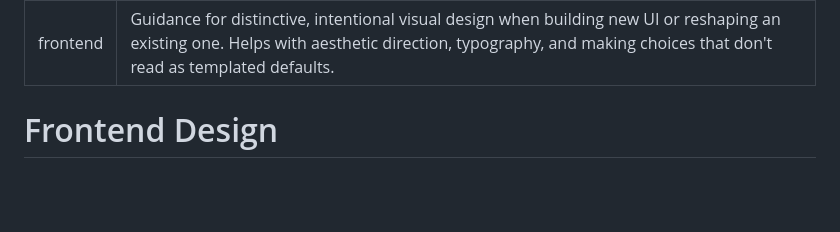
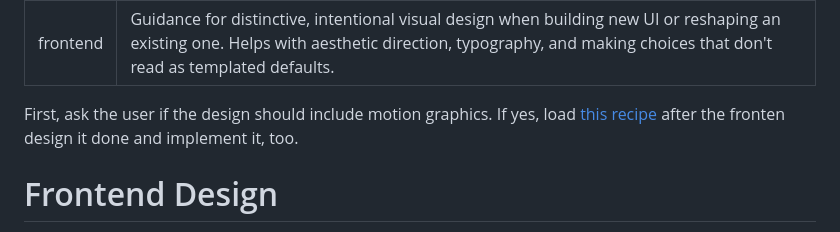
Before and after one commit to janbsc4/dev, a Markdown page: skills/frontend/SKILL.md, the part around the change. Drawn GitHub-style; blank space fills up the shorter version.

Commit message:
Updated design and frontend skills with web urls intelinking them

```diff
--- a/skills/frontend/SKILL.md
+++ b/skills/frontend/SKILL.md
@@ -2,6 +2,8 @@
 name: frontend
 description: Guidance for distinctive, intentional visual design when building new UI or reshaping an existing one. Helps with aesthetic direction, typography, and making choices that don't read as templated defaults.
 ---
+
+First, ask the user if the design should include motion graphics. If yes, load [this recipe](https://github.com/janbsc4/dev/blob/main/recipes/add-motion-design.md) after the fronten design it done and implement it, too.
 
 # Frontend Design
 
```
Also changed, not shown: skills/design/SKILL.md (+1 -1 lines).
